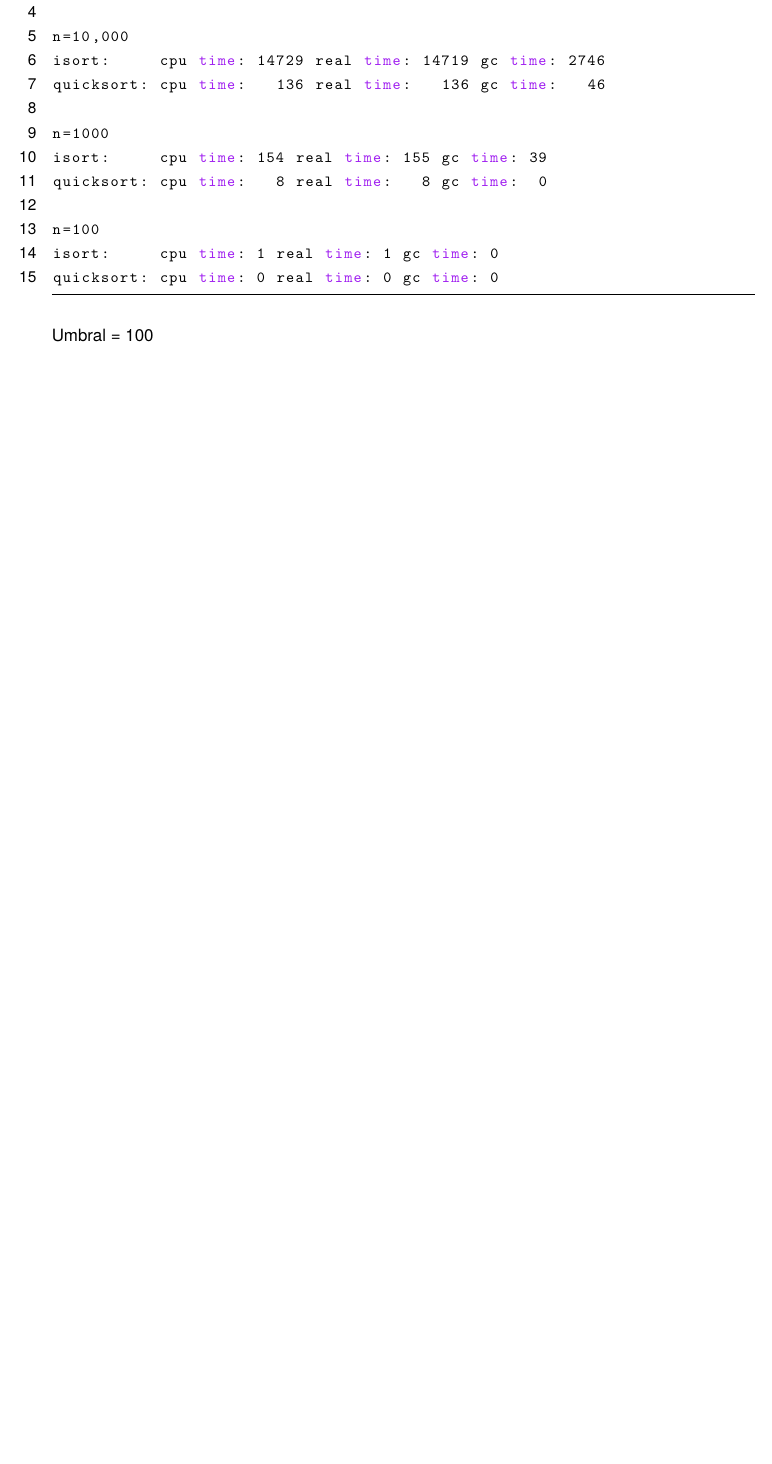
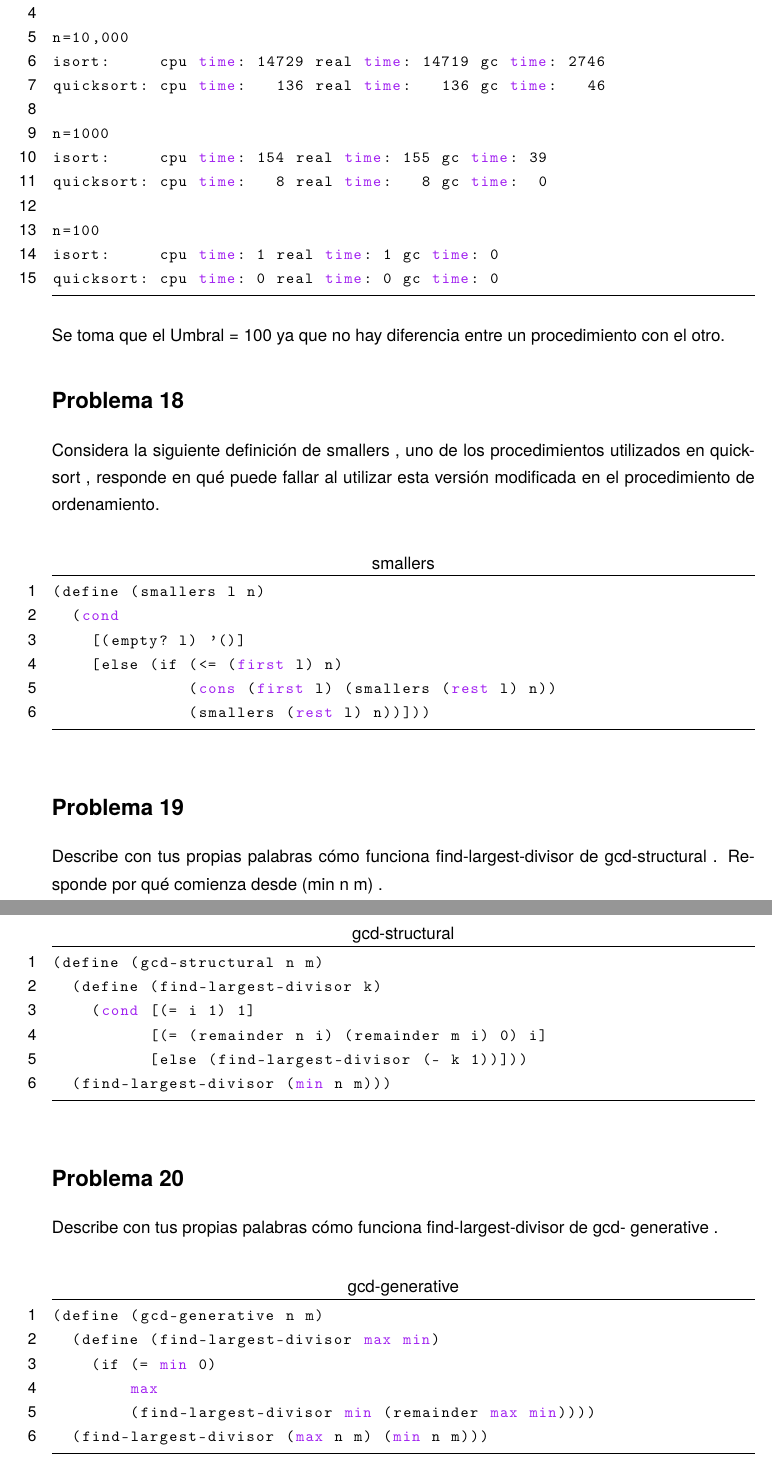
Before and after one commit to enriquegiottonini/Lenguajes-de-Programacion, a LaTeX problem sheet (tarea-02/reporte.tex): part of page 3 of 3 before the commit and two parts of pages 3 and 4 of 5 after it, the two joined at a grey line, cut so that both start at the same text, the shorter picture padded with empty space. Compiled offline with pdfLaTeX.

Commit message:
Plantilla para ultimos problemas en el reporte.

```diff
--- a/tarea-02/reporte.tex
+++ b/tarea-02/reporte.tex
@@ -181,4 +181,43 @@ isort:     cpu time: 1 real time: 1 gc time: 0
 quicksort: cpu time: 0 real time: 0 gc time: 0
 
 \end{lstlisting}
-Umbral = 100
+Se toma que el Umbral = 100 ya que no hay diferencia entre un procedimiento con el otro.
+
+\section*{Problema 18}
+Considera la siguiente definición de smallers , uno de los procedimientos utilizados
+en quicksort , responde en qué puede fallar al utilizar esta versión modificada en el procedimiento
+de ordenamiento.
+
+\begin{lstlisting}[title = smallers]
+(define (smallers l n)
+  (cond
+    [(empty? l) '()]
+    [else (if (<= (first l) n)
+              (cons (first l) (smallers (rest l) n))
+              (smallers (rest l) n))]))
+\end{lstlisting}
+
+\section*{Problema 19}
+Describe con tus propias palabras cómo funciona find-largest-divisor de gcd-structural . Responde por qué comienza desde (min n m) .
+
+\begin{lstlisting}[title = gcd-structural]
+(define (gcd-structural n m)
+  (define (find-largest-divisor k)
+    (cond [(= i 1) 1]
+          [(= (remainder n i) (remainder m i) 0) i]
+          [else (find-largest-divisor (- k 1))]))
+  (find-largest-divisor (min n m)))
+\end{lstlisting}
+
+\section*{Problema 20}
+Describe con tus propias palabras cómo funciona find-largest-divisor de gcd-
+generative .
+
+\begin{lstlisting}[title = gcd-generative]
+(define (gcd-generative n m)
+  (define (find-largest-divisor max min)
+    (if (= min 0)
+        max
+        (find-largest-divisor min (remainder max min))))
+  (find-largest-divisor (max n m) (min n m)))
+\end{lstlisting}
@@ -185 +249,5 @@ Umbral = 100
+\section*{Problema 22}
+Piensa y describe por qué no siempre es la mejor opción elegir el procedimiento más
+eficiente en tiempo de ejecución. Utiliza criterios que no sean el de “eficiencia”.
+
 \end{document}
```
Also changed, not shown: tarea-02/reporte.tex (35 more changed lines), 1 other file.
